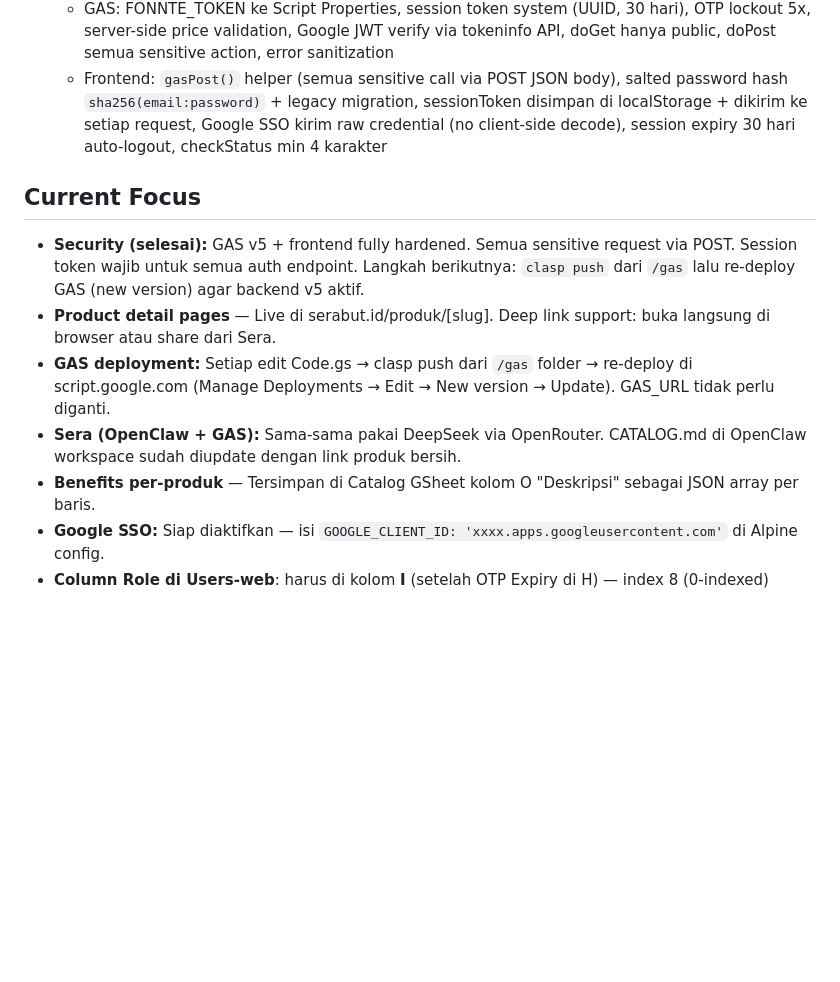
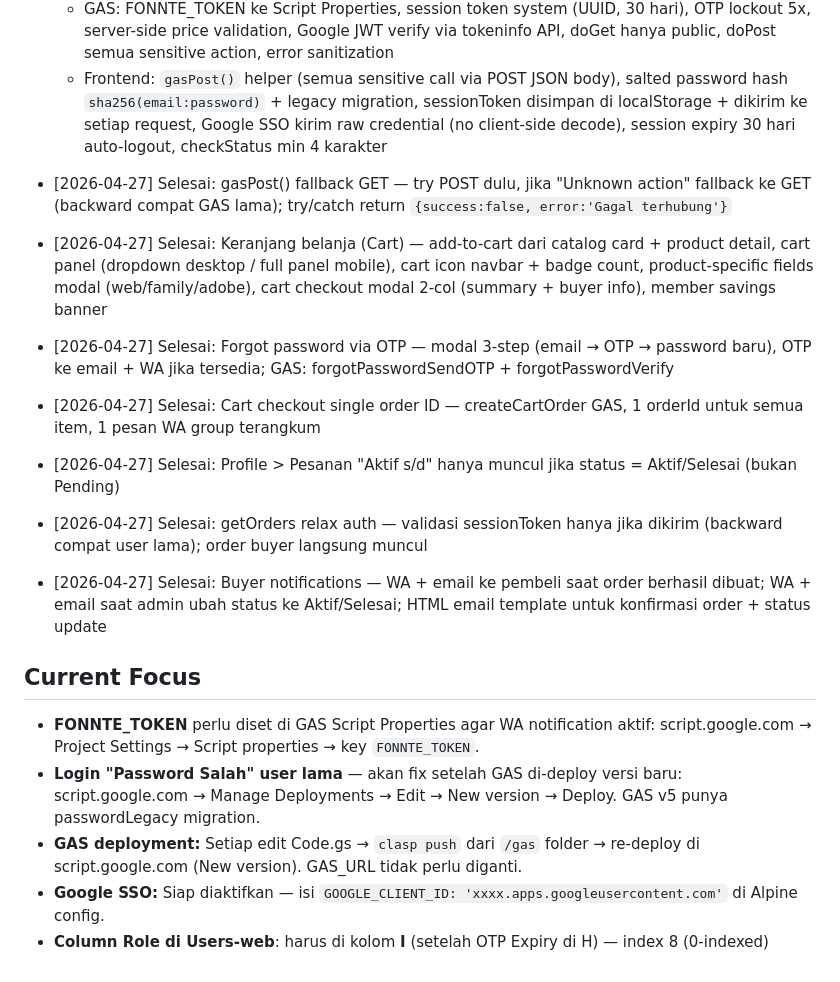
Before and after one commit to halo-serabut/web-serabut, a Markdown page: CLAUDE.md, the part around the change. Rendered like a GitHub page; blank space fills up the shorter version.

Commit message:
docs: update CLAUDE.md progress log — session 2026-04-27

```diff
--- a/CLAUDE.md
+++ b/CLAUDE.md
@@ -115,11 +115,17 @@ Langsung tanya: "File mana yang perlu diedit?" — jangan explore dulu.
   - GAS: FONNTE_TOKEN ke Script Properties, session token system (UUID, 30 hari), OTP lockout 5x, server-side price validation, Google JWT verify via tokeninfo API, doGet hanya public, doPost semua sensitive action, error sanitization
   - Frontend: `gasPost()` helper (semua sensitive call via POST JSON body), salted password hash `sha256(email:password)` + legacy migration, sessionToken disimpan di localStorage + dikirim ke setiap request, Google SSO kirim raw credential (no client-side decode), session expiry 30 hari auto-logout, checkStatus min 4 karakter
 
+- [2026-04-27] Selesai: gasPost() fallback GET — try POST dulu, jika "Unknown action" fallback ke GET (backward compat GAS lama); try/catch return `{success:false, error:'Gagal terhubung'}`
+- [2026-04-27] Selesai: Keranjang belanja (Cart) — add-to-cart dari catalog card + product detail, cart panel (dropdown desktop / full panel mobile), cart icon navbar + badge count, product-specific fields modal (web/family/adobe), cart checkout modal 2-col (summary + buyer info), member savings banner
+- [2026-04-27] Selesai: Forgot password via OTP — modal 3-step (email → OTP → password baru), OTP ke email + WA jika tersedia; GAS: forgotPasswordSendOTP + forgotPasswordVerify
+- [2026-04-27] Selesai: Cart checkout single order ID — createCartOrder GAS, 1 orderId untuk semua item, 1 pesan WA group terangkum
+- [2026-04-27] Selesai: Profile > Pesanan "Aktif s/d" hanya muncul jika status = Aktif/Selesai (bukan Pending)
+- [2026-04-27] Selesai: getOrders relax auth — validasi sessionToken hanya jika dikirim (backward compat user lama); order buyer langsung muncul
+- [2026-04-27] Selesai: Buyer notifications — WA + email ke pembeli saat order berhasil dibuat; WA + email saat admin ubah status ke Aktif/Selesai; HTML email template untuk konfirmasi order + status update
+
 ## Current Focus
-- **Security (selesai):** GAS v5 + frontend fully hardened. Semua sensitive request via POST. Session token wajib untuk semua auth endpoint. Langkah berikutnya: `clasp push` dari `/gas` lalu re-deploy GAS (new version) agar backend v5 aktif.
-- **Product detail pages** — Live di serabut.id/produk/[slug]. Deep link support: buka langsung di browser atau share dari Sera.
-- **GAS deployment:** Setiap edit Code.gs → clasp push dari `/gas` folder → re-deploy di script.google.com (Manage Deployments → Edit → New version → Update). GAS_URL tidak perlu diganti.
-- **Sera (OpenClaw + GAS):** Sama-sama pakai DeepSeek via OpenRouter. CATALOG.md di OpenClaw workspace sudah diupdate dengan link produk bersih.
-- **Benefits per-produk** — Tersimpan di Catalog GSheet kolom O "Deskripsi" sebagai JSON array per baris.
+- **FONNTE_TOKEN** perlu diset di GAS Script Properties agar WA notification aktif: script.google.com → Project Settings → Script properties → key `FONNTE_TOKEN`.
+- **Login "Password Salah" user lama** — akan fix setelah GAS di-deploy versi baru: script.google.com → Manage Deployments → Edit → New version → Deploy. GAS v5 punya passwordLegacy migration.
+- **GAS deployment:** Setiap edit Code.gs → `clasp push` dari `/gas` folder → re-deploy di script.google.com (New version). GAS_URL tidak perlu diganti.
 - **Google SSO:** Siap diaktifkan — isi `GOOGLE_CLIENT_ID: 'xxxx.apps.googleusercontent.com'` di Alpine config.
 - **Column Role di Users-web**: harus di kolom **I** (setelah OTP Expiry di H) — index 8 (0-indexed)
```
